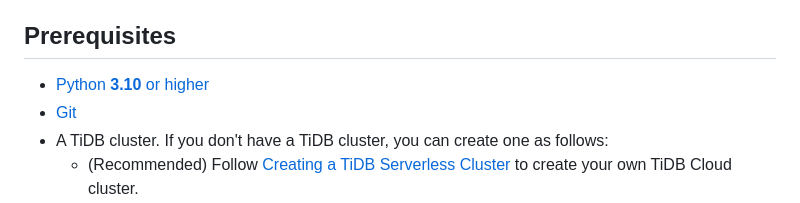
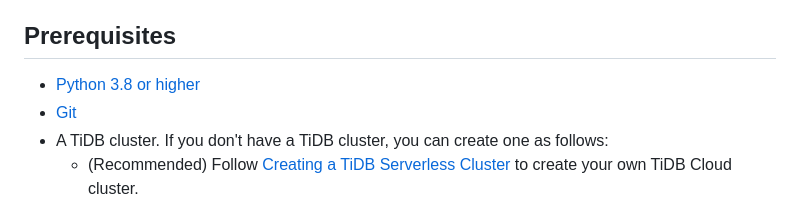
Before and after one commit to tidb-samples/tidb-python-django-quickstart, a Markdown page: README.md, the part around the change. GitHub-like rendering.

```diff
--- a/README.md
+++ b/README.md
@@ -8,7 +8,7 @@ This is an example of a game where each player has three attributes: `name`, `co
 
 ## Prerequisites
 
-- [Python **3.10** or higher](https://www.python.org/downloads/)
+- [Python 3.8 or higher](https://www.python.org/downloads/)
 - [Git](https://git-scm.com/downloads)
 - A TiDB cluster. If you don't have a TiDB cluster, you can create one as follows:
   - (Recommended) Follow [Creating a TiDB Serverless Cluster](https://docs.pingcap.com/tidbcloud/dev-guide-build-cluster-in-cloud) to create your own TiDB Cloud cluster.
```
Also changed, not shown: README-zh.md (+1 -1 lines).
